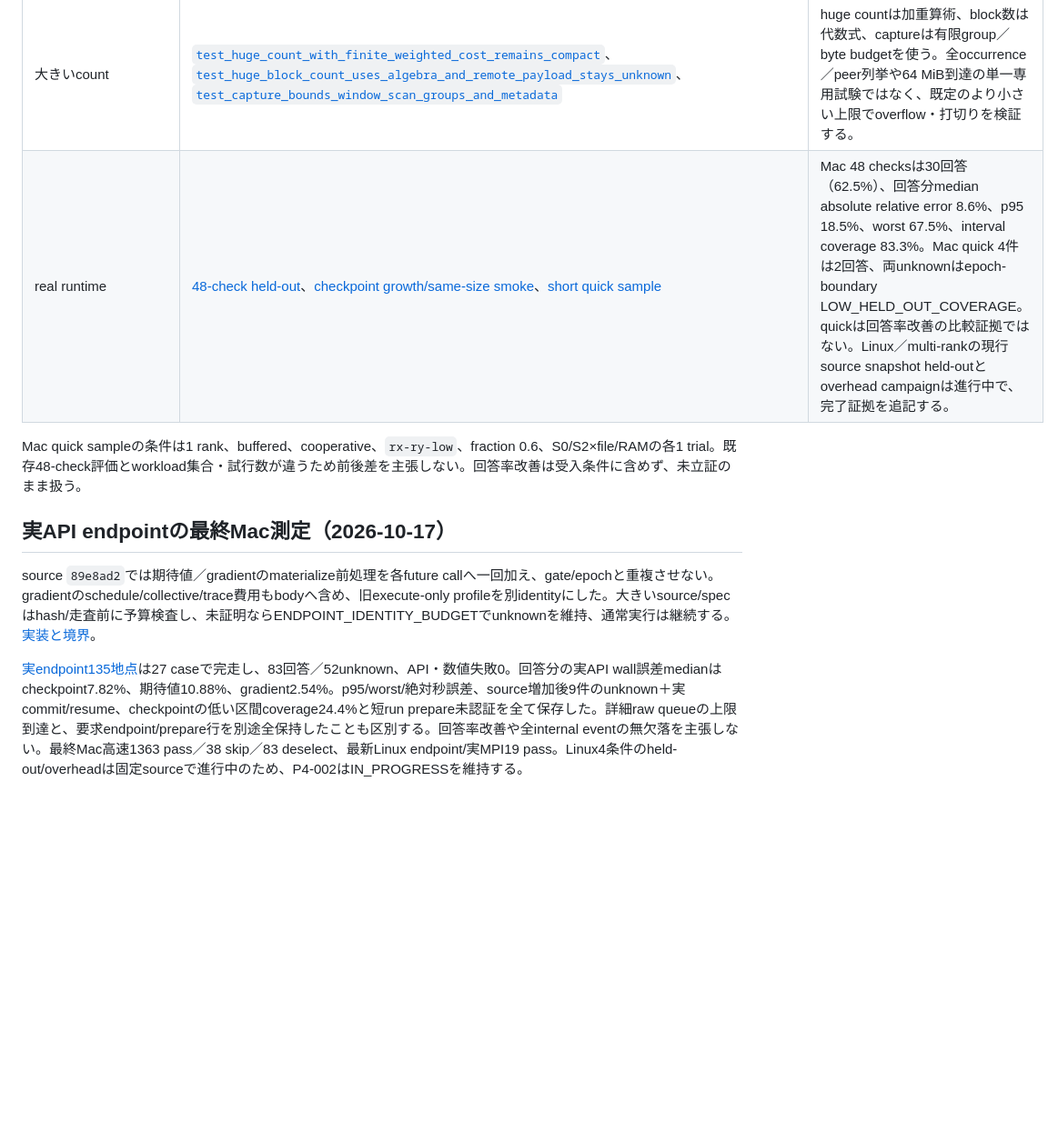
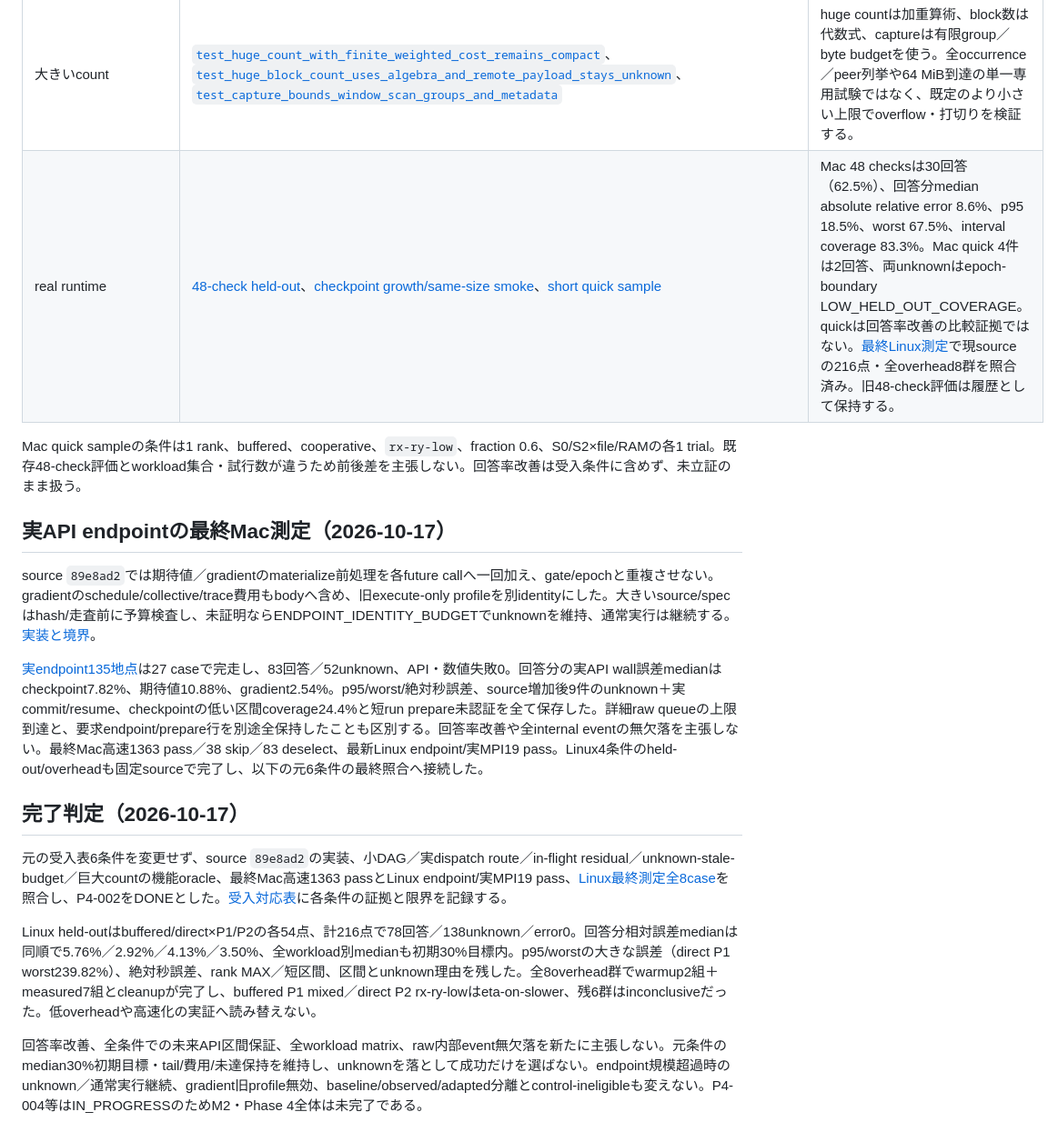
Before and after one commit to forest1040/ddq, a Markdown page: docs/phase4_tasks/P4-002_remaining_eta.md, the part around one of its changes. Shown at 91% size. Drawn GitHub-style; blank space fills up the shorter version.

Commit message:
Close P4-002 against original criteria and retain measured limits

```diff
--- a/docs/phase4_tasks/P4-002_remaining_eta.md
+++ b/docs/phase4_tasks/P4-002_remaining_eta.md
@@ -62,7 +62,7 @@ suffix summaryが古ければstaleと表示して自動gainへ使わない。観
 | in-flight/retry | [`test_private_staged_delta_keeps_published_cut_and_marks_unknown`](../../tests/test_remaining_work.py)、[`test_call_residual_prices_the_remainder_of_a_certified_class`](../../tests/test_remaining_work.py)、[`test_duplicate_or_excessive_inflight_requests_are_rejected`](../../tests/test_runtime_eta.py)、[`test_duplicate_unknown_hole_and_failure_never_publish`](../../tests/test_execution_tasks.py) | private/STAGED重複除去、校正済みresidualと超過unknown、重複request拒否、失敗epochの未公開化を検証。 |
 | unknown/stale/budget | [`test_remaining_work.py`](../../tests/test_remaining_work.py)、[`test_partial_snapshots_never_publish_total_eta`](../../tests/test_runtime_eta.py)、[`test_unknown_suffix_and_huge_count_never_claim_unjustified_eta`](../../tests/test_remaining_work.py) | scan不足、stale、profile version違い、byte予算超過、構造unknownでtotal ETAがnullとなり、reasonとpartial coverageを保持する。 |
 | 大きいcount | [`test_huge_count_with_finite_weighted_cost_remains_compact`](../../tests/test_remaining_work.py)、[`test_huge_block_count_uses_algebra_and_remote_payload_stays_unknown`](../../tests/test_executor_stages.py)、[`test_capture_bounds_window_scan_groups_and_metadata`](../../tests/test_remaining_work.py) | huge countは加重算術、block数は代数式、captureは有限group／byte budgetを使う。全occurrence／peer列挙や64 MiB到達の単一専用試験ではなく、既定のより小さい上限でoverflow・打切りを検証する。 |
-| real runtime | [48-check held-out](../internal/p4_002_observed_eta/chronological-holdout-20261015/mac-48-checks.json)、[checkpoint growth/same-size smoke](../phase4_exact_future_eta_implementation.md#checkpoint-payload-v2と成長費用の再確認)、[short quick sample](../internal/p4_002_observed_eta/acceptance-20261016/mac-rx-ry-low-quick.json) | Mac 48 checksは30回答（62.5%）、回答分median absolute relative error 8.6%、p95 18.5%、worst 67.5%、interval coverage 83.3%。Mac quick 4件は2回答、両unknownはepoch-boundary LOW_HELD_OUT_COVERAGE。quickは回答率改善の比較証拠ではない。Linux／multi-rankの現行source snapshot held-outとoverhead campaignは進行中で、完了証拠を追記する。 |
+| real runtime | [48-check held-out](../internal/p4_002_observed_eta/chronological-holdout-20261015/mac-48-checks.json)、[checkpoint growth/same-size smoke](../phase4_exact_future_eta_implementation.md#checkpoint-payload-v2と成長費用の再確認)、[short quick sample](../internal/p4_002_observed_eta/acceptance-20261016/mac-rx-ry-low-quick.json) | Mac 48 checksは30回答（62.5%）、回答分median absolute relative error 8.6%、p95 18.5%、worst 67.5%、interval coverage 83.3%。Mac quick 4件は2回答、両unknownはepoch-boundary LOW_HELD_OUT_COVERAGE。quickは回答率改善の比較証拠ではない。[最終Linux測定](../internal/phase4_wave3_validation/linux-performance-v3/README.md)で現sourceの216点・全overhead8群を照合済み。旧48-check評価は履歴として保持する。 |
 
 Mac quick sampleの条件は1 rank、buffered、cooperative、`rx-ry-low`、fraction 0.6、S0/S2×file/RAMの各1 trial。既存48-check評価とworkload集合・試行数が違うため前後差を主張しない。回答率改善は受入条件に含めず、未立証のまま扱う。
 
@@ -71,4 +71,13 @@ Mac quick sampleの条件は1 rank、buffered、cooperative、`rx-ry-low`、frac
 
 source `89e8ad2`では期待値／gradientのmaterialize前処理を各future callへ一回加え、gate/epochと重複させない。gradientのschedule/collective/trace費用もbodyへ含め、旧execute-only profileを別identityにした。大きいsource/specはhash/走査前に予算検査し、未証明ならENDPOINT_IDENTITY_BUDGETでunknownを維持、通常実行は継続する。[実装と境界](../phase4_exact_future_eta_implementation.md)。
 
-[実endpoint135地点](../internal/p4_002_observed_eta/endpoint-heldout-20261017/README.md)は27 caseで完走し、83回答／52unknown、API・数値失敗0。回答分の実API wall誤差medianはcheckpoint7.82%、期待値10.88%、gradient2.54%。p95/worst/絶対秒誤差、source増加後9件のunknown＋実commit/resume、checkpointの低い区間coverage24.4%と短run prepare未認証を全て保存した。詳細raw queueの上限到達と、要求endpoint/prepare行を別途全保持したことも区別する。回答率改善や全internal eventの無欠落を主張しない。最終Mac高速1363 pass／38 skip／83 deselect、最新Linux endpoint/実MPI19 pass。Linux4条件のheld-out/overheadは固定sourceで進行中のため、P4-002はIN_PROGRESSを維持する。
+[実endpoint135地点](../internal/p4_002_observed_eta/endpoint-heldout-20261017/README.md)は27 caseで完走し、83回答／52unknown、API・数値失敗0。回答分の実API wall誤差medianはcheckpoint7.82%、期待値10.88%、gradient2.54%。p95/worst/絶対秒誤差、source増加後9件のunknown＋実commit/resume、checkpointの低い区間coverage24.4%と短run prepare未認証を全て保存した。詳細raw queueの上限到達と、要求endpoint/prepare行を別途全保持したことも区別する。回答率改善や全internal eventの無欠落を主張しない。最終Mac高速1363 pass／38 skip／83 deselect、最新Linux endpoint/実MPI19 pass。Linux4条件のheld-out/overheadも固定sourceで完了し、以下の元6条件の最終照合へ接続した。
+
+
+## 完了判定（2026-10-17）
+
+元の受入表6条件を変更せず、source `89e8ad2`の実装、小DAG／実dispatch route／in-flight residual／unknown-stale-budget／巨大countの機能oracle、最終Mac高速1363 passとLinux endpoint/実MPI19 pass、[Linux最終測定全8case](../internal/phase4_wave3_validation/linux-performance-v3/README.md)を照合し、P4-002をDONEとした。[受入対応表](../phase4_p4_002_acceptance_2026-10-17.md)に各条件の証拠と限界を記録する。
+
+Linux held-outはbuffered/direct×P1/P2の各54点、計216点で78回答／138unknown／error0。回答分相対誤差medianは同順で5.76%／2.92%／4.13%／3.50%、全workload別medianも初期30%目標内。p95/worstの大きな誤差（direct P1 worst239.82%）、絶対秒誤差、rank MAX／短区間、区間とunknown理由を残した。全8overhead群でwarmup2組＋measured7組とcleanupが完了し、buffered P1 mixed／direct P2 rx-ry-lowはeta-on-slower、残6群はinconclusiveだった。低overheadや高速化の実証へ読み替えない。
+
+回答率改善、全条件での未来API区間保証、全workload matrix、raw内部event無欠落を新たに主張しない。元条件のmedian30%初期目標・tail/費用/未達保持を維持し、unknownを落として成功だけを選ばない。endpoint規模超過時のunknown／通常実行継続、gradient旧profile無効、baseline/observed/adapted分離とcontrol-ineligibleも変えない。P4-004等はIN_PROGRESSのためM2・Phase 4全体は未完了である。
```
Also changed, not shown: other parts of docs/phase4_tasks/P4-002_remaining_eta.md (+2 -2 lines), docs/phase4_p4_002_acceptance_2026-10-17.md (+24 -12 lines).
